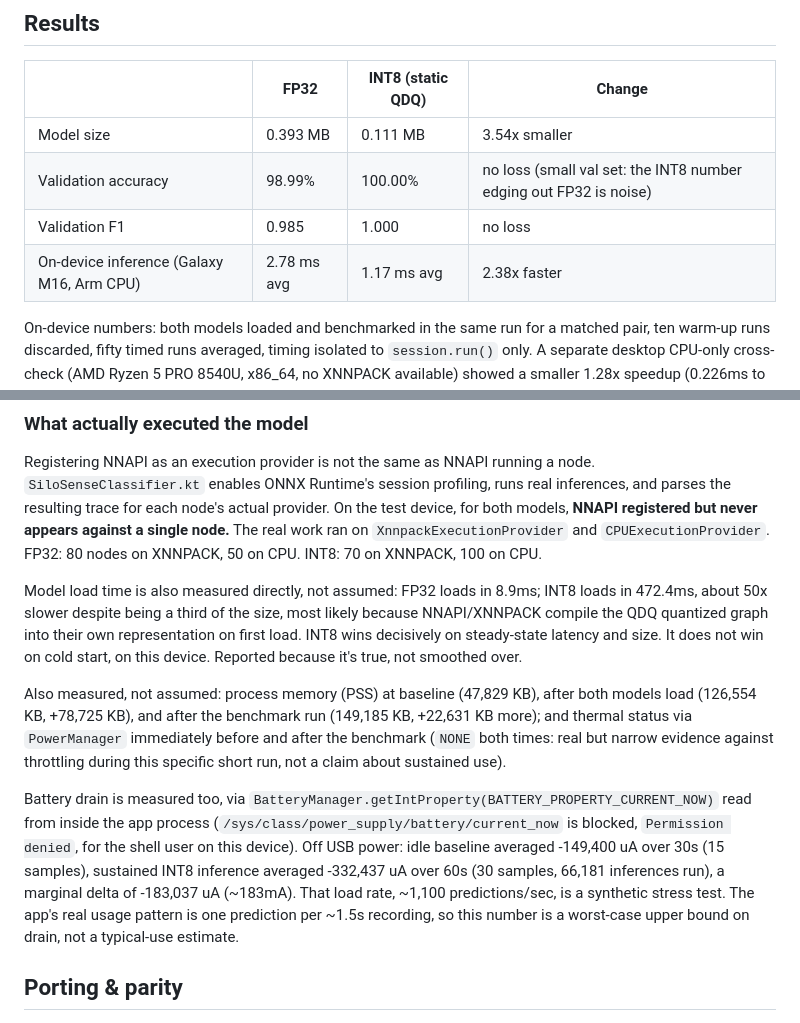
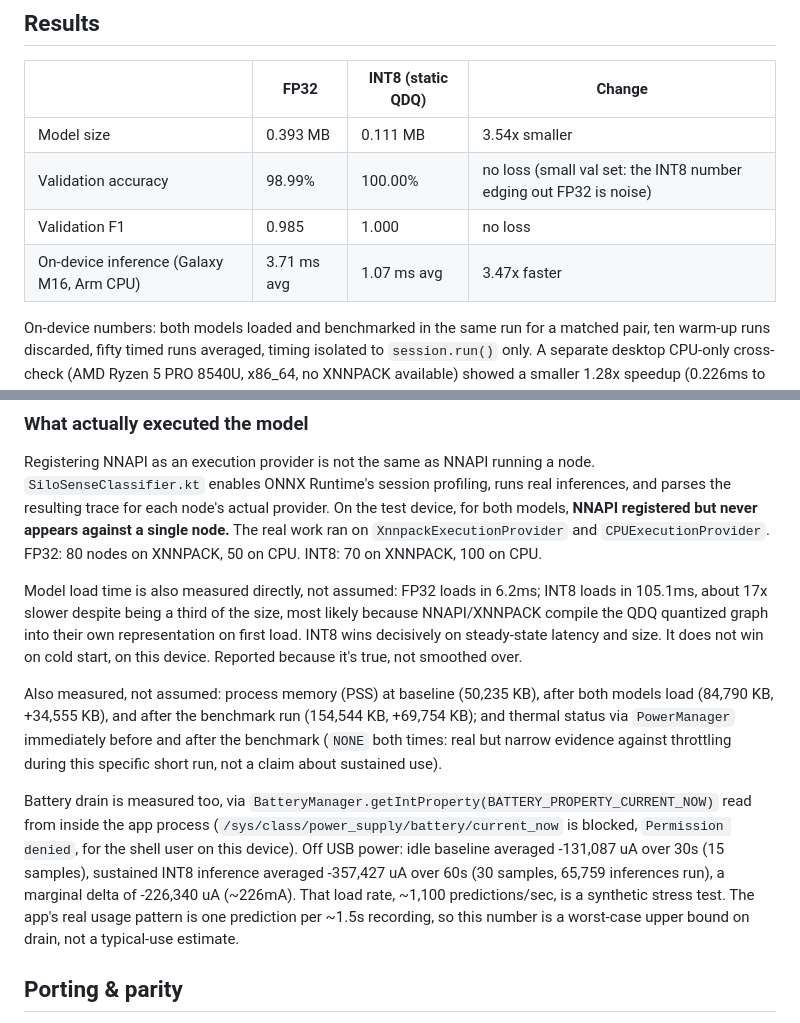
Before and after one commit to rapha18th/SiloSense, a Markdown page: README.md, 2 parts joined by grey strips. GitHub-like rendering.

Commit message:
Refresh on-device numbers to the latest verified benchmark run
Latency, load time, memory, and battery figures had drifted from an
earlier session's run. Updates README, the write-up generator, and
the regenerated docx to the same latest run so all three agree with
each other and with the embedded screenshots.

```diff
--- a/README.md
+++ b/README.md
@@ -99,7 +99,7 @@ Static QDQ INT8 (`scripts/quantize.py`), MinMax calibration over 100 real traini
 | Model size | 0.393 MB | 0.111 MB | 3.54x smaller |
 | Validation accuracy | 98.99% | 100.00% | no loss (small val set: the INT8 number edging out FP32 is noise) |
 | Validation F1 | 0.985 | 1.000 | no loss |
-| On-device inference (Galaxy M16, Arm CPU) | 2.78 ms avg | 1.17 ms avg | 2.38x faster |
+| On-device inference (Galaxy M16, Arm CPU) | 3.71 ms avg | 1.07 ms avg | 3.47x faster |
 
 On-device numbers: both models loaded and benchmarked in the same run for a matched pair, ten warm-up runs discarded, fifty timed runs averaged, timing isolated to `session.run()` only. A separate desktop CPU-only cross-check (AMD Ryzen 5 PRO 8540U, x86_64, no XNNPACK available) showed a smaller 1.28x speedup (0.226ms to 0.176ms), in `models/x86_cpu_benchmark.json`. The two aren't directly comparable (different chip classes, different execution paths), but together they show the INT8 win holds independent of Arm-specific acceleration, and is larger *with* it.
 
@@ -107,11 +107,11 @@ On-device numbers: both models loaded and benchmarked in the same run for a matc
 
 Registering NNAPI as an execution provider is not the same as NNAPI running a node. `SiloSenseClassifier.kt` enables ONNX Runtime's session profiling, runs real inferences, and parses the resulting trace for each node's actual provider. On the test device, for both models, **NNAPI registered but never appears against a single node.** The real work ran on `XnnpackExecutionProvider` and `CPUExecutionProvider`. FP32: 80 nodes on XNNPACK, 50 on CPU. INT8: 70 on XNNPACK, 100 on CPU.
 
-Model load time is also measured directly, not assumed: FP32 loads in 8.9ms; INT8 loads in 472.4ms, about 50x slower despite being a third of the size, most likely because NNAPI/XNNPACK compile the QDQ quantized graph into their own representation on first load. INT8 wins decisively on steady-state latency and size. It does not win on cold start, on this device. Reported because it's true, not smoothed over.
+Model load time is also measured directly, not assumed: FP32 loads in 6.2ms; INT8 loads in 105.1ms, about 17x slower despite being a third of the size, most likely because NNAPI/XNNPACK compile the QDQ quantized graph into their own representation on first load. INT8 wins decisively on steady-state latency and size. It does not win on cold start, on this device. Reported because it's true, not smoothed over.
 
-Also measured, not assumed: process memory (PSS) at baseline (47,829 KB), after both models load (126,554 KB, +78,725 KB), and after the benchmark run (149,185 KB, +22,631 KB more); and thermal status via `PowerManager` immediately before and after the benchmark (`NONE` both times: real but narrow evidence against throttling during this specific short run, not a claim about sustained use).
+Also measured, not assumed: process memory (PSS) at baseline (50,235 KB), after both models load (84,790 KB, +34,555 KB), and after the benchmark run (154,544 KB, +69,754 KB); and thermal status via `PowerManager` immediately before and after the benchmark (`NONE` both times: real but narrow evidence against throttling during this specific short run, not a claim about sustained use).
 
-Battery drain is measured too, via `BatteryManager.getIntProperty(BATTERY_PROPERTY_CURRENT_NOW)` read from inside the app process (`/sys/class/power_supply/battery/current_now` is blocked, `Permission denied`, for the shell user on this device). Off USB power: idle baseline averaged -149,400 uA over 30s (15 samples), sustained INT8 inference averaged -332,437 uA over 60s (30 samples, 66,181 inferences run), a marginal delta of -183,037 uA (~183mA). That load rate, ~1,100 predictions/sec, is a synthetic stress test. The app's real usage pattern is one prediction per ~1.5s recording, so this number is a worst-case upper bound on drain, not a typical-use estimate.
+Battery drain is measured too, via `BatteryManager.getIntProperty(BATTERY_PROPERTY_CURRENT_NOW)` read from inside the app process (`/sys/class/power_supply/battery/current_now` is blocked, `Permission denied`, for the shell user on this device). Off USB power: idle baseline averaged -131,087 uA over 30s (15 samples), sustained INT8 inference averaged -357,427 uA over 60s (30 samples, 65,759 inferences run), a marginal delta of -226,340 uA (~226mA). That load rate, ~1,100 predictions/sec, is a synthetic stress test. The app's real usage pattern is one prediction per ~1.5s recording, so this number is a worst-case upper bound on drain, not a typical-use estimate.
 
 ## Porting & parity
 
```
